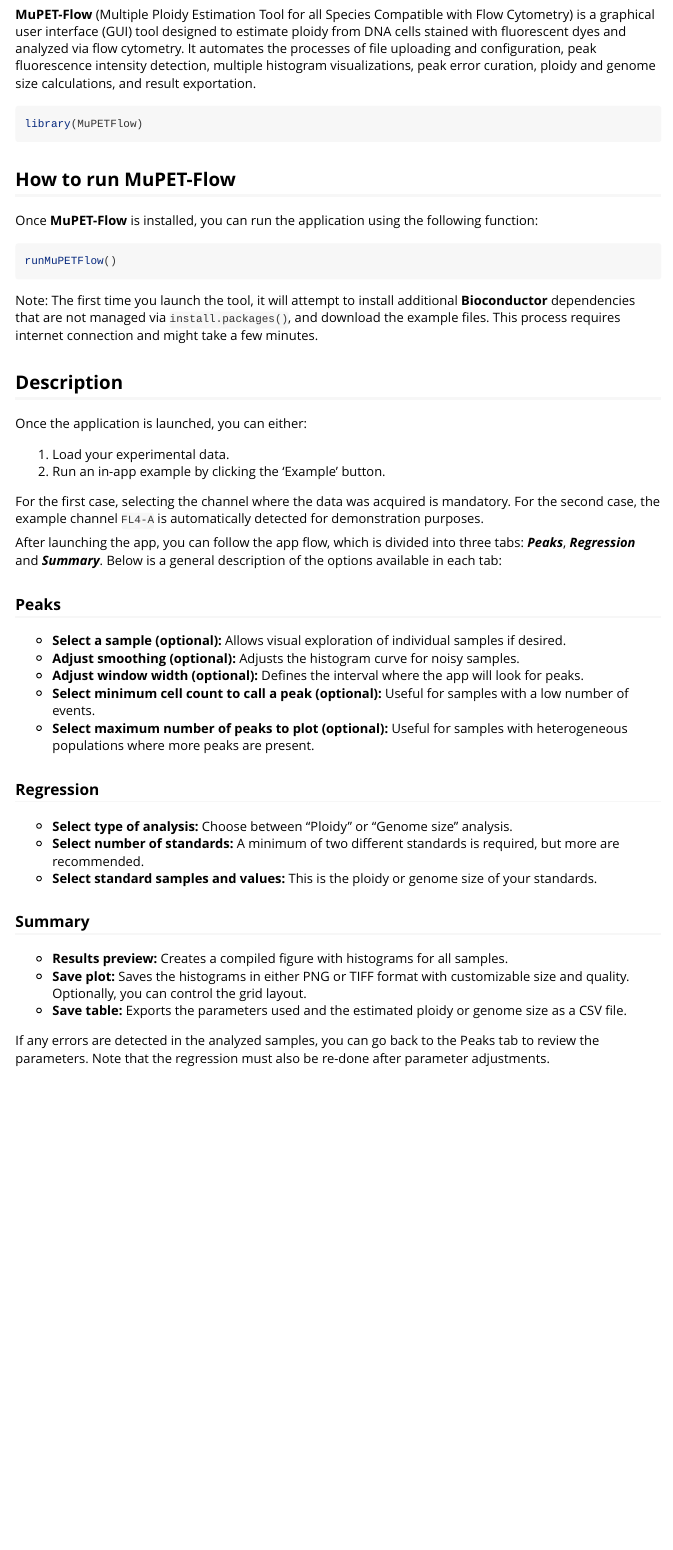
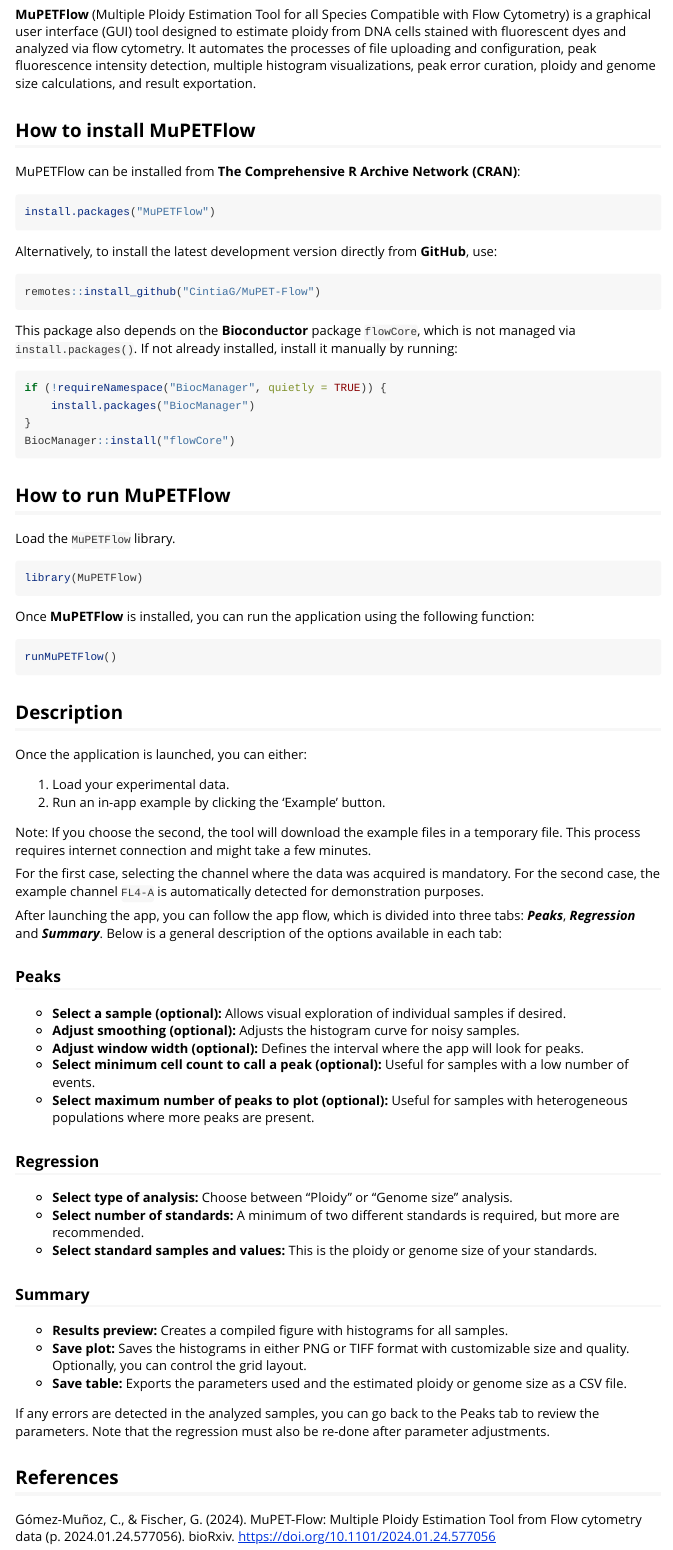
Before and after one commit to CintiaG/MuPET-Flow, an R Markdown document (vignettes/MuPETFlow.Rmd): the page in a window 1100 px wide, from 130 px down. Rendered offline with R 4.5, knitr and Pandoc, with nearby package versions.

Commit message:
Instructions in README and vignettes modified

````diff
--- a/vignettes/MuPETFlow.Rmd
+++ b/vignettes/MuPETFlow.Rmd
@@ -16,20 +16,44 @@
 
 ## Introduction
 
-**MuPET-Flow** (Multiple Ploidy Estimation Tool for all Species Compatible with Flow Cytometry) is a graphical user interface (GUI) tool designed to estimate ploidy from DNA cells stained with fluorescent dyes and analyzed via flow cytometry. It automates the processes of file uploading and configuration, peak fluorescence intensity detection, multiple histogram visualizations, peak error curation, ploidy and genome size calculations, and result exportation.
+**MuPETFlow** (Multiple Ploidy Estimation Tool for all Species Compatible with Flow Cytometry) is a graphical user interface (GUI) tool designed to estimate ploidy from DNA cells stained with fluorescent dyes and analyzed via flow cytometry. It automates the processes of file uploading and configuration, peak fluorescence intensity detection, multiple histogram visualizations, peak error curation, ploidy and genome size calculations, and result exportation.
 
-```{r setup}
+## How to install MuPETFlow
+
+MuPETFlow can be installed from **The Comprehensive R Archive Network (CRAN)**:
+
+```r
+install.packages("MuPETFlow")
+```
+
+Alternatively, to install the latest development version directly from **GitHub**, use:
+
+```r
+remotes::install_github("CintiaG/MuPET-Flow")
+```
+
+This package also depends on the **Bioconductor** package `flowCore`, which is not managed via `install.packages()`. If not already installed, install it manually by running:
+
+```r
+if (!requireNamespace("BiocManager", quietly = TRUE)) {
+    install.packages("BiocManager")
+}
+BiocManager::install("flowCore")
+```
+
+## How to run MuPETFlow
+
+Load the `MuPETFlow` library.
+
+```r
 library(MuPETFlow)
 ```
 
-## How to run MuPET-Flow
-
-Once **MuPET-Flow** is installed, you can run the application using the following function:
+Once **MuPETFlow** is installed, you can run the application using the following function:
 
 ```r
 runMuPETFlow()
 ```
-Note: The first time you launch the tool, it will attempt to install additional **Bioconductor** dependencies that are not managed via `install.packages()`, and download the example files. This process requires internet connection and might take a few minutes.
 
 ## Description
 
@@ -37,6 +61,8 @@
 
 1. Load your experimental data.
 2. Run an in-app example by clicking the 'Example' button.
+
+Note: If you choose the second, the tool will download the example files in a temporary file. This process requires internet connection and might take a few minutes.
 
 For the first case, selecting the channel where the data was acquired is mandatory. For the second case, the example channel `FL4-A` is automatically detected for demonstration purposes.
 
@@ -60,3 +86,6 @@
 * **Save table:** Exports the parameters used and the estimated ploidy or genome size as a CSV file.
 
 If any errors are detected in the analyzed samples, you can go back to the Peaks tab to review the parameters. Note that the regression must also be re-done after parameter adjustments.
+
+## References
+Gómez-Muñoz, C., & Fischer, G. (2024). MuPET-Flow: Multiple Ploidy Estimation Tool from Flow cytometry data (p. 2024.01.24.577056). bioRxiv. https://doi.org/10.1101/2024.01.24.577056
````
Also changed, not shown: R/runMuPETFlow.R (+2 -2 lines), README.md.
